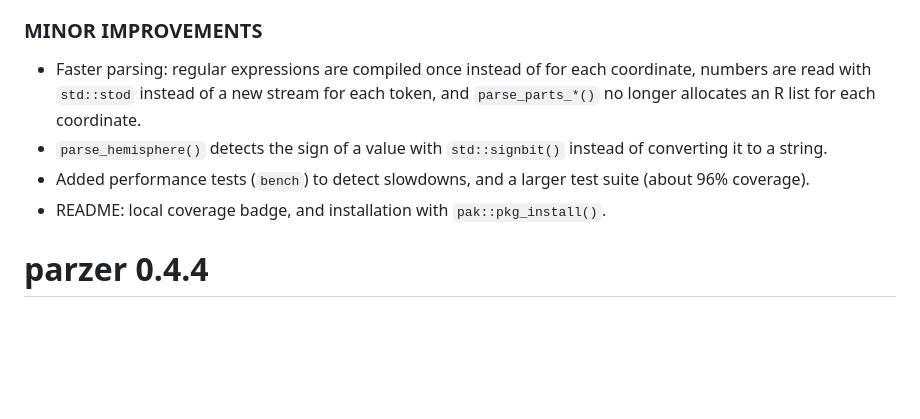
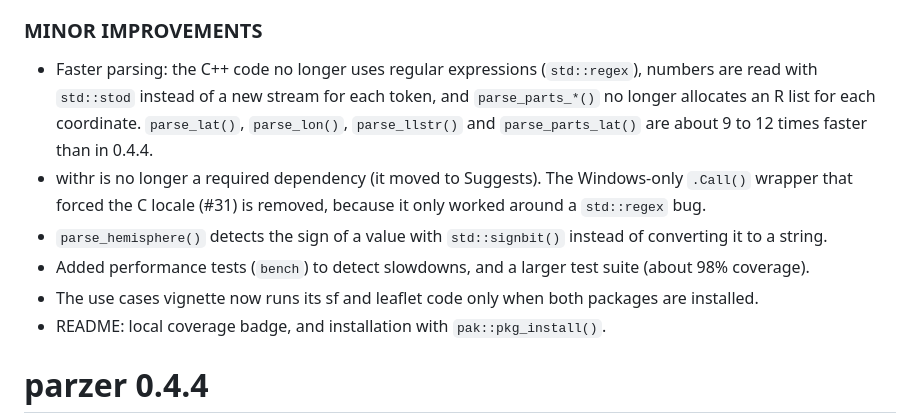
Before and after one commit to ropensci/parzer, a Markdown page: NEWS.md, the part around the change. Drawn GitHub-style; blank space fills up the shorter version.

Commit message:
docs: update NEWS for 0.5.0 speed, withr and vignette changes

```diff
--- a/NEWS.md
+++ b/NEWS.md
@@ -16,9 +16,11 @@ parzer 0.5.0
 
 ### MINOR IMPROVEMENTS
 
-* Faster parsing: regular expressions are compiled once instead of for each coordinate, numbers are read with `std::stod` instead of a new stream for each token, and `parse_parts_*()` no longer allocates an R list for each coordinate.
+* Faster parsing: the C++ code no longer uses regular expressions (`std::regex`), numbers are read with `std::stod` instead of a new stream for each token, and `parse_parts_*()` no longer allocates an R list for each coordinate. `parse_lat()`, `parse_lon()`, `parse_llstr()` and `parse_parts_lat()` are about 9 to 12 times faster than in 0.4.4.
+* withr is no longer a required dependency (it moved to Suggests). The Windows-only `.Call()` wrapper that forced the C locale (#31) is removed, because it only worked around a `std::regex` bug.
 * `parse_hemisphere()` detects the sign of a value with `std::signbit()` instead of converting it to a string.
-* Added performance tests (`bench`) to detect slowdowns, and a larger test suite (about 96% coverage).
+* Added performance tests (`bench`) to detect slowdowns, and a larger test suite (about 98% coverage).
+* The use cases vignette now runs its sf and leaflet code only when both packages are installed.
 * README: local coverage badge, and installation with `pak::pkg_install()`.
 
 parzer 0.4.4
```
